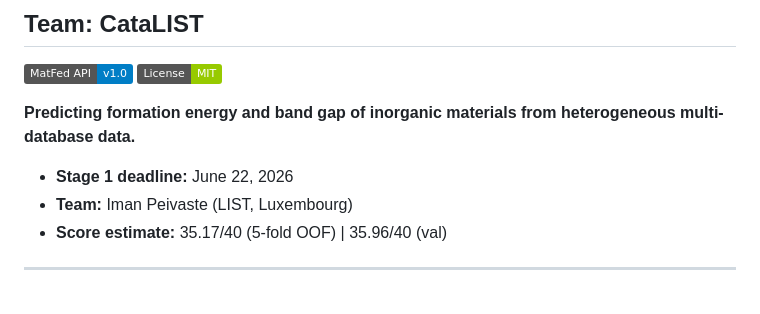
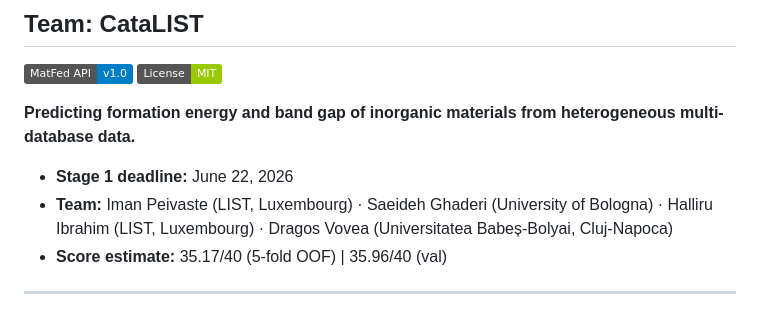
Before and after one commit to Iman-Peivaste/eumine_databridge_2026, a Markdown page: README.md, the part around the change. GitHub-like rendering; badges without logos.

Commit message:
docs: add team members to README

```diff
--- a/README.md
+++ b/README.md
@@ -8,7 +8,7 @@
 from heterogeneous multi-database data.**
 
 - **Stage 1 deadline:** June 22, 2026
-- **Team:** Iman Peivaste (LIST, Luxembourg)
+- **Team:** Iman Peivaste (LIST, Luxembourg) · Saeideh Ghaderi (University of Bologna) · Halliru Ibrahim (LIST, Luxembourg) · Dragos Vovea (Universitatea Babeș-Bolyai, Cluj-Napoca)
 - **Score estimate:** 35.17/40 (5-fold OOF) | 35.96/40 (val)
 
 ---
```
